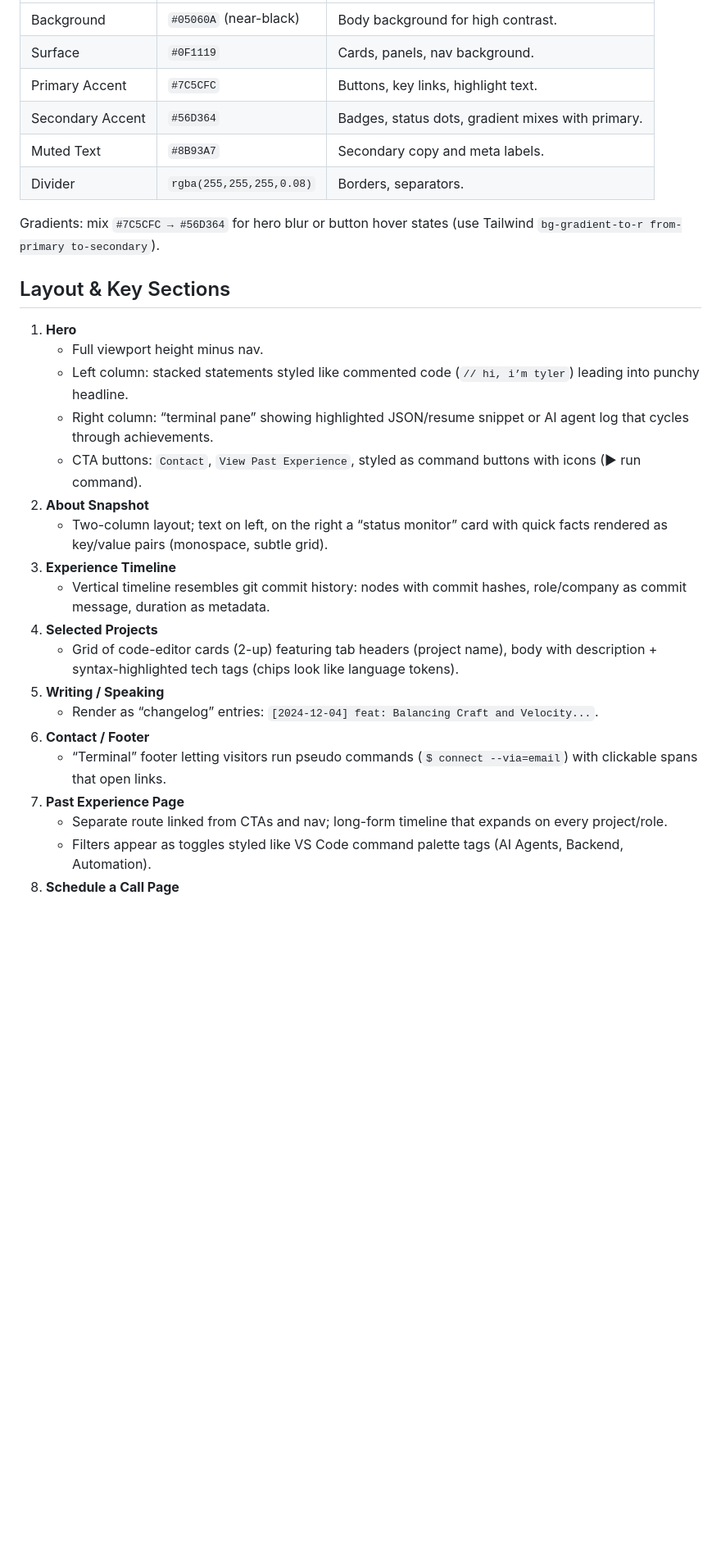
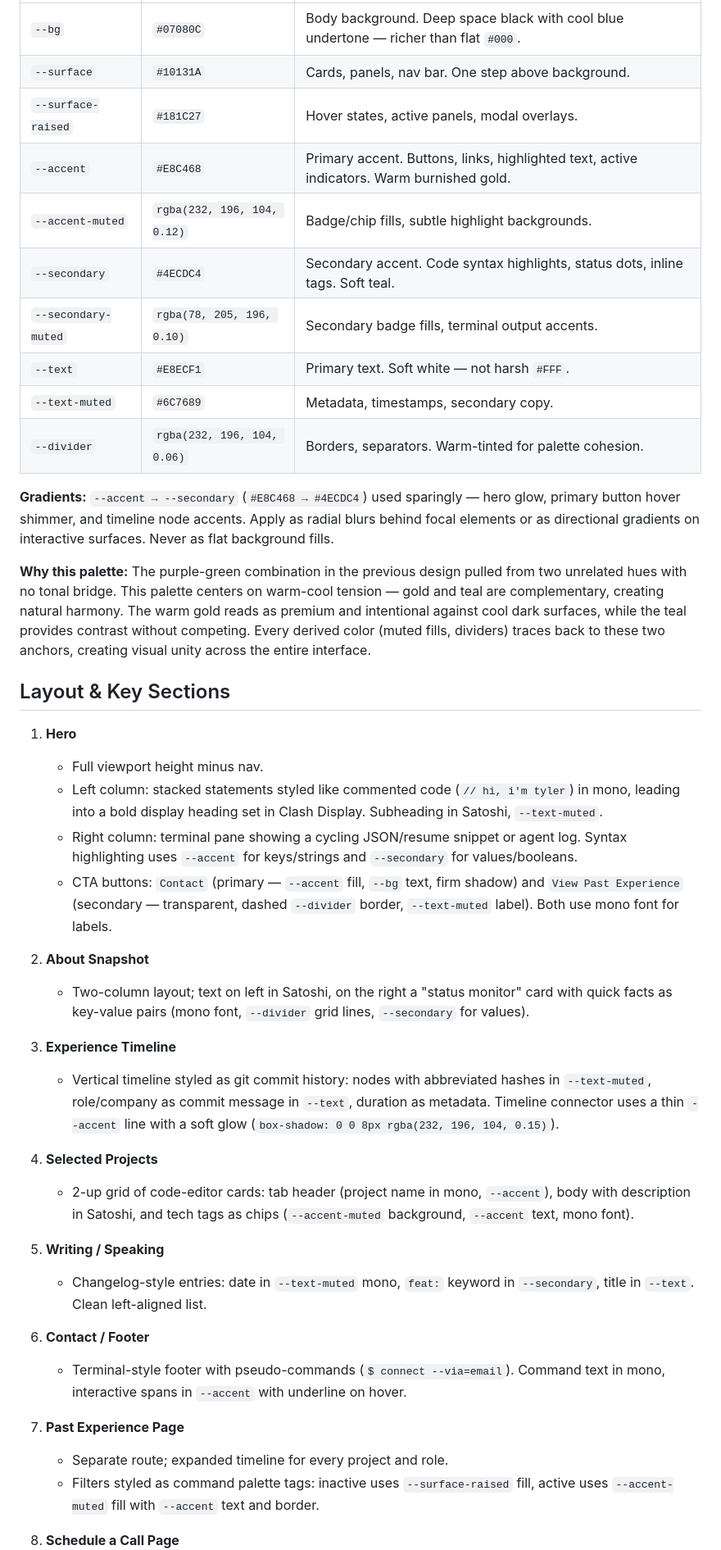
Before and after one commit to lordboba/txdev, a Markdown page: DESIGN.md, the part around one of its changes. Shown at 82% size. GitHub-like rendering; blank space fills up the shorter version.

```diff
--- a/DESIGN.md
+++ b/DESIGN.md
@@ -24,30 +34,44 @@
 | --- | --- | --- |
-| Background | `#05060A` (near-black) | Body background for high contrast. |
-| Surface | `#0F1119` | Cards, panels, nav background. |
-| Primary Accent | `#7C5CFC` | Buttons, key links, highlight text. |
-| Secondary Accent | `#56D364` | Badges, status dots, gradient mixes with primary. |
-| Muted Text | `#8B93A7` | Secondary copy and meta labels. |
-| Divider | `rgba(255,255,255,0.08)` | Borders, separators. |
+| `--bg` | `#07080C` | Body background. Deep space black with cool blue undertone — richer than flat `#000`. |
+| `--surface` | `#10131A` | Cards, panels, nav bar. One step above background. |
+| `--surface-raised` | `#181C27` | Hover states, active panels, modal overlays. |
+| `--accent` | `#E8C468` | Primary accent. Buttons, links, highlighted text, active indicators. Warm burnished gold. |
+| `--accent-muted` | `rgba(232, 196, 104, 0.12)` | Badge/chip fills, subtle highlight backgrounds. |
+| `--secondary` | `#4ECDC4` | Secondary accent. Code syntax highlights, status dots, inline tags. Soft teal. |
+| `--secondary-muted` | `rgba(78, 205, 196, 0.10)` | Secondary badge fills, terminal output accents. |
+| `--text` | `#E8ECF1` | Primary text. Soft white — not harsh `#FFF`. |
+| `--text-muted` | `#6C7689` | Metadata, timestamps, secondary copy. |
+| `--divider` | `rgba(232, 196, 104, 0.06)` | Borders, separators. Warm-tinted for palette cohesion. |
 
-Gradients: mix `#7C5CFC → #56D364` for hero blur or button hover states (use Tailwind `bg-gradient-to-r from-primary to-secondary`).
+**Gradients:** `--accent → --secondary` (`#E8C468 → #4ECDC4`) used sparingly — hero glow, primary button hover shimmer, and timeline node accents. Apply as radial blurs behind focal elements or as directional gradients on interactive surfaces. Never as flat background fills.
+
+**Why this palette:** The purple-green combination in the previous design pulled from two unrelated hues with no tonal bridge. This palette centers on warm-cool tension — gold and teal are complementary, creating natural harmony. The warm gold reads as premium and intentional against cool dark surfaces, while the teal provides contrast without competing. Every derived color (muted fills, dividers) traces back to these two anchors, creating visual unity across the entire interface.
 
 ## Layout & Key Sections
+
 1. **Hero**
    - Full viewport height minus nav.
-   - Left column: stacked statements styled like commented code (`// hi, i’m tyler`) leading into punchy headline.
-   - Right column: “terminal pane” showing highlighted JSON/resume snippet or AI agent log that cycles through achievements.
-   - CTA buttons: `Contact`, `View Past Experience`, styled as command buttons with icons (▶ run command).
+   - Left column: stacked statements styled like commented code (`// hi, i'm tyler`) in mono, leading into a bold display heading set in Clash Display. Subheading in Satoshi, `--text-muted`.
+   - Right column: terminal pane showing a cycling JSON/resume snippet or agent log. Syntax highlighting uses `--accent` for keys/strings and `--secondary` for values/booleans.
+   - CTA buttons: `Contact` (primary — `--accent` fill, `--bg` text, firm shadow) and `View Past Experience` (secondary — transparent, dashed `--divider` border, `--text-muted` label). Both use mono font for labels.
+
 2. **About Snapshot**
-   - Two-column layout; text on left, on the right a “status monitor” card with quick facts rendered as key/value pairs (monospace, subtle grid).
+   - Two-column layout; text on left in Satoshi, on the right a "status monitor" card with quick facts as key-value pairs (mono font, `--divider` grid lines, `--secondary` for values).
+
 3. **Experience Timeline**
-   - Vertical timeline resembles git commit history: nodes with commit hashes, role/company as commit message, duration as metadata.
+   - Vertical timeline styled as git commit history: nodes with abbreviated hashes in `--text-muted`, role/company as commit message in `--text`, duration as metadata. Timeline connector uses a thin `--accent` line with a soft glow (`box-shadow: 0 0 8px rgba(232, 196, 104, 0.15)`).
+
 4. **Selected Projects**
-   - Grid of code-editor cards (2-up) featuring tab headers (project name), body with description + syntax-highlighted tech tags (chips look like language tokens).
+   - 2-up grid of code-editor cards: tab header (project name in mono, `--accent`), body with description in Satoshi, and tech tags as chips (`--accent-muted` background, `--accent` text, mono font).
+
 5. **Writing / Speaking**
-   - Render as “changelog” entries: `[2024-12-04] feat: Balancing Craft and Velocity...`.
+   - Changelog-style entries: date in `--text-muted` mono, `feat:` keyword in `--secondary`, title in `--text`. Clean left-aligned list.
+
 6. **Contact / Footer**
-   - “Terminal” footer letting visitors run pseudo commands (`$ connect --via=email`) with clickable spans that open links.
+   - Terminal-style footer with pseudo-commands (`$ connect --via=email`). Command text in mono, interactive spans in `--accent` with underline on hover.
+
 7. **Past Experience Page**
-   - Separate route linked from CTAs and nav; long-form timeline that expands on every project/role.
-   - Filters appear as toggles styled like VS Code command palette tags (AI Agents, Backend, Automation).
+   - Separate route; expanded timeline for every project and role.
+   - Filters styled as command palette tags: inactive uses `--surface-raised` fill, active uses `--accent-muted` fill with `--accent` text and border.
+
 8. **Schedule a Call Page**
```
Also changed, not shown: other parts of DESIGN.md (+53 -28 lines).
